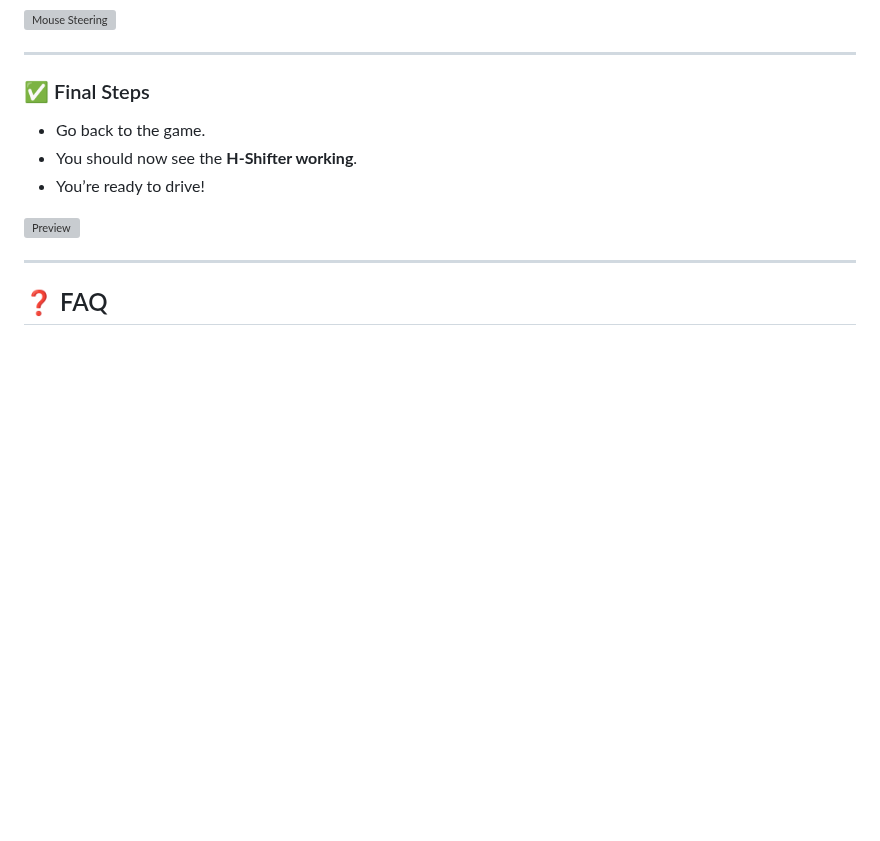
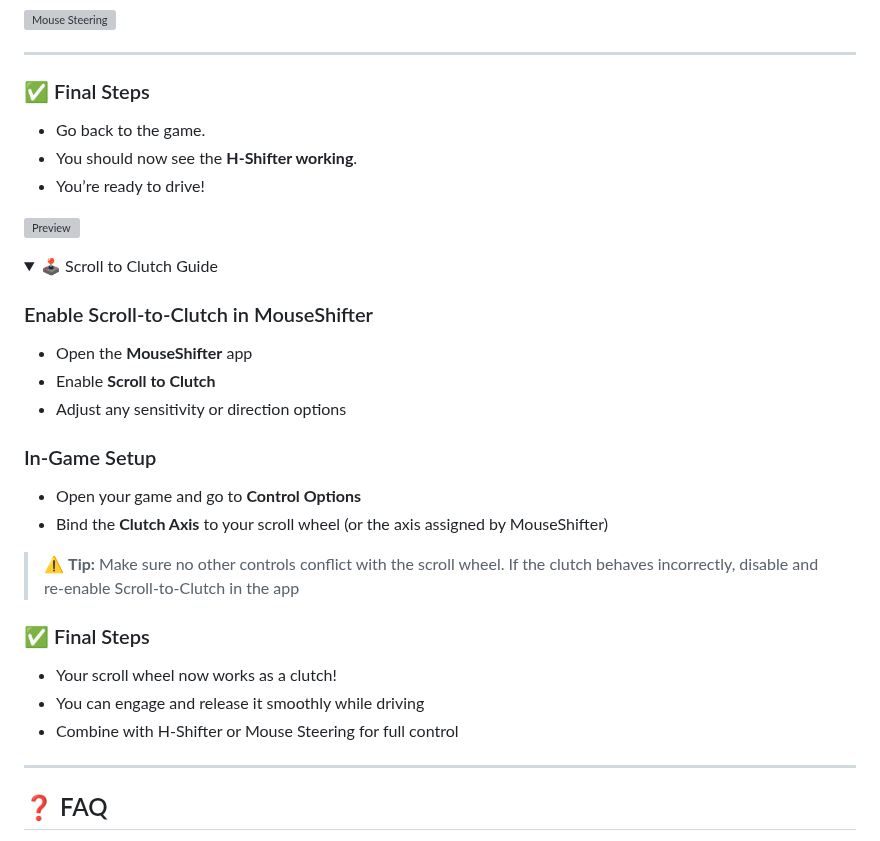
Before and after one commit to arnofrxdd/MouseShifter, a Markdown page: README.md, the part around the change. Rendered like a GitHub page; folded sections open; blank space fills up the shorter version; grey boxes are pictures that could not be loaded.

```diff
--- a/README.md
+++ b/README.md
@@ -239,6 +239,30 @@ Start -> Search "Configure vJoy"
 ![Preview](Forza/preview.gif)
 
 </details>
+<details>
+<summary>🕹️ Scroll to Clutch Guide</summary>
+
+### Enable Scroll-to-Clutch in MouseShifter
+
+- Open the **MouseShifter** app
+- Enable **Scroll to Clutch**
+- Adjust any sensitivity or direction options
+
+### In-Game Setup
+
+- Open your game and go to **Control Options**
+- Bind the **Clutch Axis** to your scroll wheel (or the axis assigned by MouseShifter)
+
+> ⚠️ **Tip:** Make sure no other controls conflict with the scroll wheel. If the clutch behaves incorrectly, disable and re-enable Scroll-to-Clutch in the app
+
+### ✅ Final Steps
+
+- Your scroll wheel now works as a clutch!
+- You can engage and release it smoothly while driving
+- Combine with H-Shifter or Mouse Steering for full control
+
+</details>
+
 
 ---
 
```
